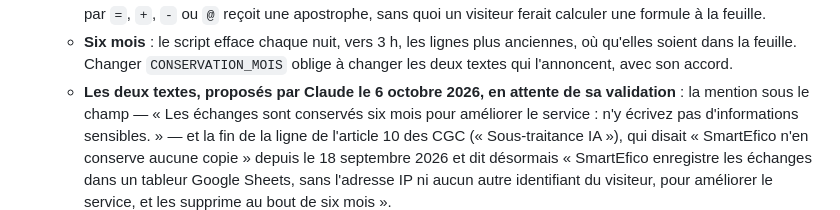
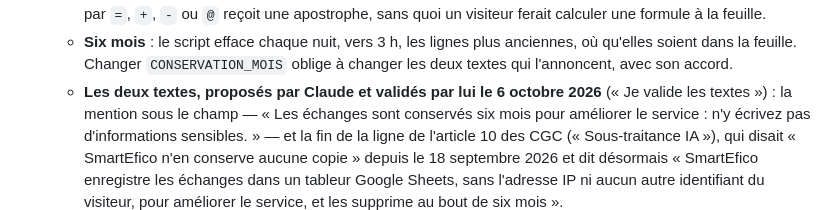
Before and after one commit to kouakoukomla/smartefico, a Markdown page: CLAUDE.md, the part around the change. Drawn GitHub-style.

Commit message:
CLAUDE.md : textes du journal valides par le proprietaire
Co-Authored-By: Claude Opus 5.5 <noreply@anthropic.com>

```diff
--- a/CLAUDE.md
+++ b/CLAUDE.md
@@ -846,8 +846,8 @@ que l'agence vend : des agents IA qui qualifient.
   - **Six mois** : le script efface chaque nuit, vers 3 h, les lignes plus anciennes,
     où qu'elles soient dans la feuille. Changer `CONSERVATION_MOIS` oblige à changer
     les deux textes qui l'annoncent, avec son accord.
-  - **Les deux textes, proposés par Claude le 6 octobre 2026, en attente de sa
-    validation** :
+  - **Les deux textes, proposés par Claude et validés par lui le 6 octobre 2026**
+    (« Je valide les textes ») :
     la mention sous le champ — « Les échanges sont conservés six mois pour améliorer
     le service : n'y écrivez pas d'informations sensibles. » — et la fin de la ligne
     de l'article 10 des CGC (« Sous-traitance IA »), qui disait « SmartEfico n'en
```
